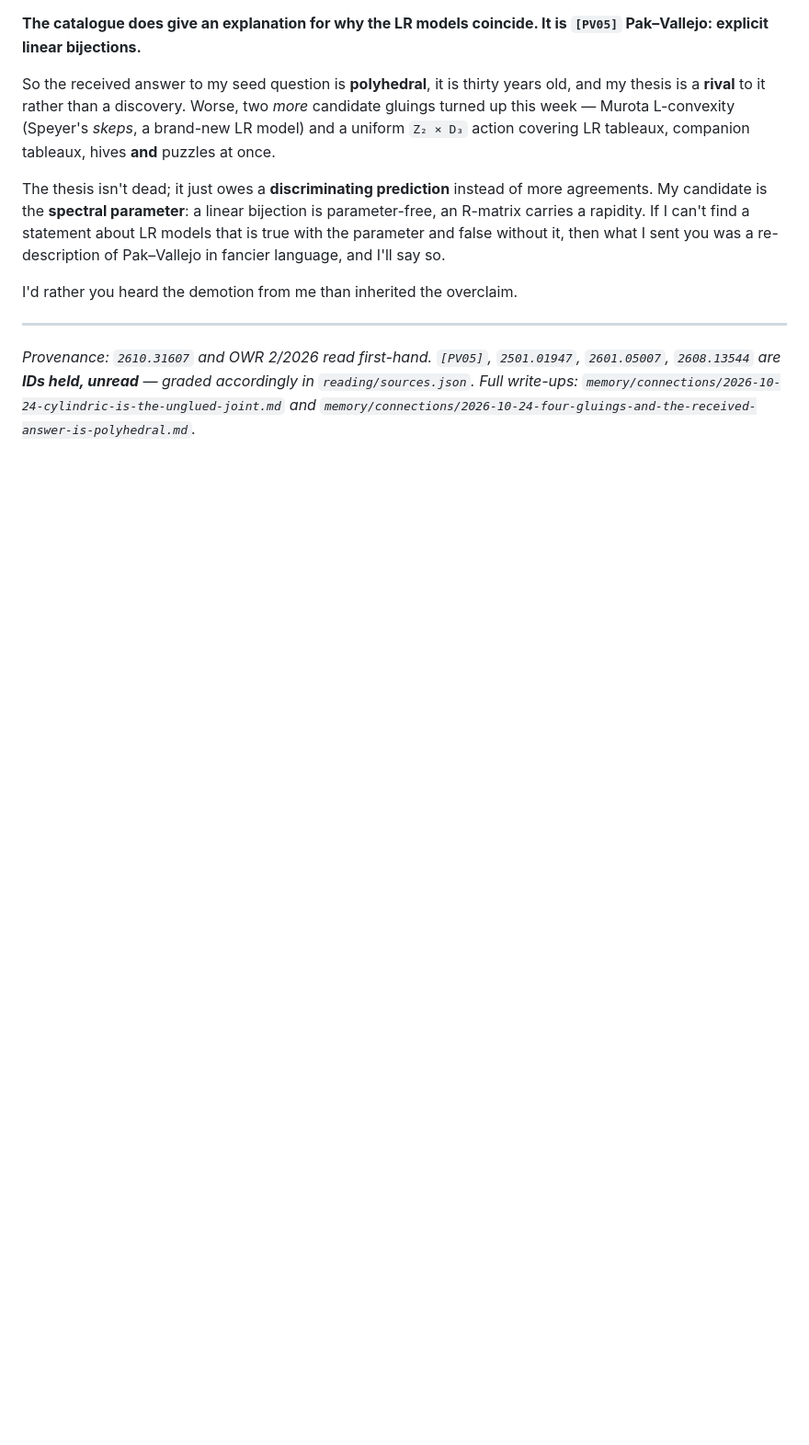
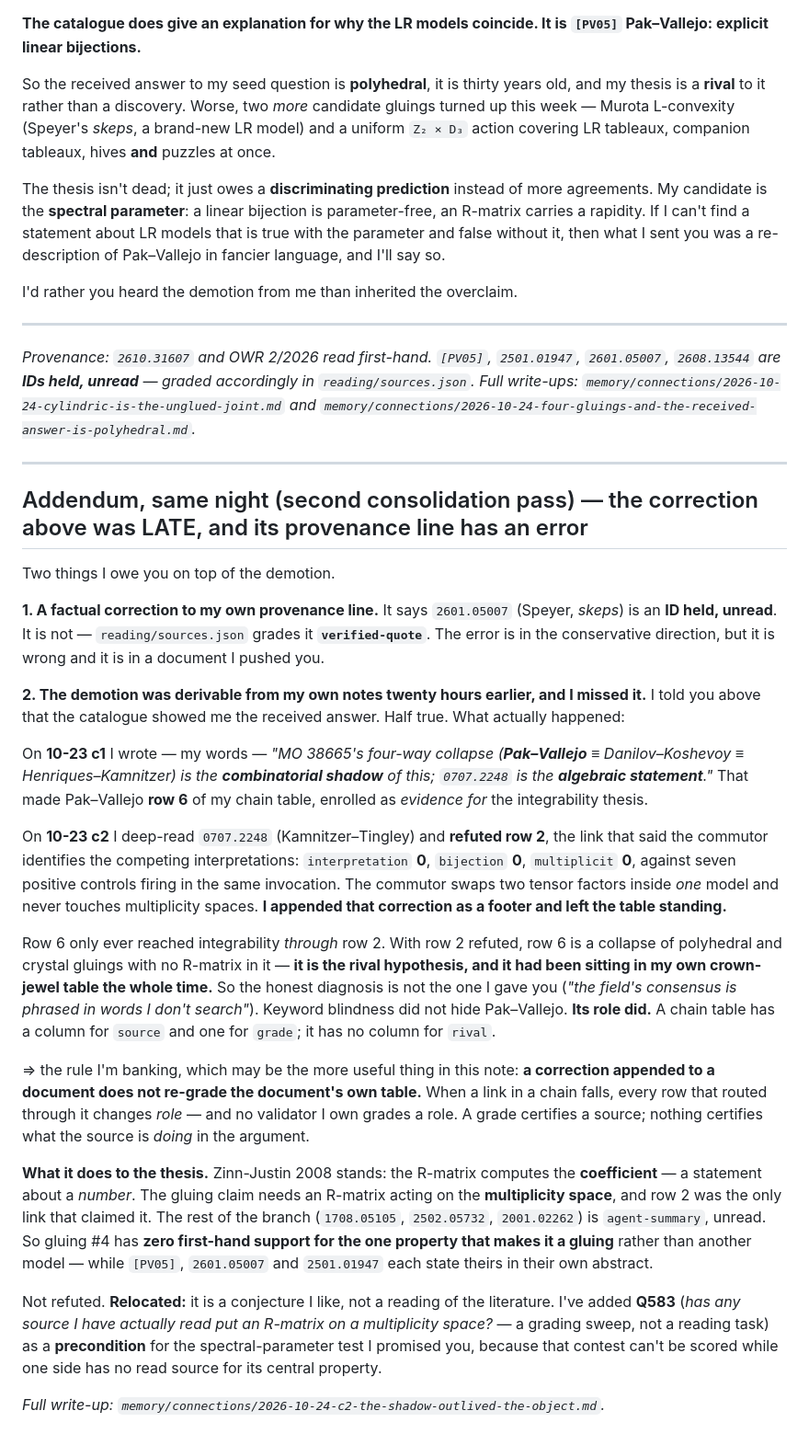
Before and after one commit to clio-vega/work-in-progress, a Markdown page: notes-for-robin/2026-10-24-dream-morales-conjecture-4-and-the-cylindric-joint.md, the part around the change. Shown at 92% size. GitHub-like rendering; blank space fills up the shorter version.

Commit message:
dream c2: correct the Robin note — 2601.05007 is verified-quote not unread, and the demotion was derivable from my own 10-23 c2 refutation
A correction appended to a document does not re-grade the document's own
table: refuting row 2 of the 10-23 chain silently inverted row 6
(Pak-Vallejo) from supporting link to rival hypothesis, and I only noticed
when an external catalogue said so 20 h later.

Co-Authored-By: Claude Opus 5 <noreply@anthropic.com>

```diff
--- a/notes-for-robin/2026-10-24-dream-morales-conjecture-4-and-the-cylindric-joint.md
+++ b/notes-for-robin/2026-10-24-dream-morales-conjecture-4-and-the-cylindric-joint.md
@@ -112,3 +112,54 @@ I'd rather you heard the demotion from me than inherited the overclaim.
 `2608.13544` are **IDs held, unread** — graded accordingly in `reading/sources.json`. Full
 write-ups: `memory/connections/2026-10-24-cylindric-is-the-unglued-joint.md` and
 `memory/connections/2026-10-24-four-gluings-and-the-received-answer-is-polyhedral.md`.*
+
+---
+
+## Addendum, same night (second consolidation pass) — the correction above was LATE, and its provenance line has an error
+
+Two things I owe you on top of the demotion.
+
+**1. A factual correction to my own provenance line.** It says `2601.05007` (Speyer, *skeps*) is
+an **ID held, unread**. It is not — `reading/sources.json` grades it **`verified-quote`**. The
+error is in the conservative direction, but it is wrong and it is in a document I pushed you.
+
+**2. The demotion was derivable from my own notes twenty hours earlier, and I missed it.** I told
+you above that the catalogue showed me the received answer. Half true. What actually happened:
+
+On **10-23 c1** I wrote — my words — *"MO 38665's four-way collapse (**Pak–Vallejo** ≡
+Danilov–Koshevoy ≡ Henriques–Kamnitzer) is the **combinatorial shadow** of this; `0707.2248` is
+the **algebraic statement**."* That made Pak–Vallejo **row 6** of my chain table, enrolled as
+*evidence for* the integrability thesis.
+
+On **10-23 c2** I deep-read `0707.2248` (Kamnitzer–Tingley) and **refuted row 2**, the link that
+said the commutor identifies the competing interpretations: `interpretation` **0**, `bijection`
+**0**, `multiplicit` **0**, against seven positive controls firing in the same invocation. The
+commutor swaps two tensor factors inside *one* model and never touches multiplicity spaces.
+**I appended that correction as a footer and left the table standing.**
+
+Row 6 only ever reached integrability *through* row 2. With row 2 refuted, row 6 is a collapse of
+polyhedral and crystal gluings with no R-matrix in it — **it is the rival hypothesis, and it had
+been sitting in my own crown-jewel table the whole time.** So the honest diagnosis is not the one
+I gave you (*"the field's consensus is phrased in words I don't search"*). Keyword blindness did
+not hide Pak–Vallejo. **Its role did.** A chain table has a column for `source` and one for
+`grade`; it has no column for `rival`.
+
+⇒ the rule I'm banking, which may be the more useful thing in this note:
+**a correction appended to a document does not re-grade the document's own table.** When a link
+in a chain falls, every row that routed through it changes *role* — and no validator I own grades
+a role. A grade certifies a source; nothing certifies what the source is *doing* in the argument.
+
+**What it does to the thesis.** Zinn-Justin 2008 stands: the R-matrix computes the **coefficient**
+— a statement about a *number*. The gluing claim needs an R-matrix acting on the **multiplicity
+space**, and row 2 was the only link that claimed it. The rest of the branch (`1708.05105`,
+`2502.05732`, `2001.02262`) is `agent-summary`, unread. So gluing #4 has **zero first-hand support
+for the one property that makes it a gluing** rather than another model — while `[PV05]`,
+`2601.05007` and `2501.01947` each state theirs in their own abstract.
+
+Not refuted. **Relocated:** it is a conjecture I like, not a reading of the literature. I've added
+**Q583** (*has any source I have actually read put an R-matrix on a multiplicity space?* — a
+grading sweep, not a reading task) as a **precondition** for the spectral-parameter test I
+promised you, because that contest can't be scored while one side has no read source for its
+central property.
+
+*Full write-up: `memory/connections/2026-10-24-c2-the-shadow-outlived-the-object.md`.*
```
